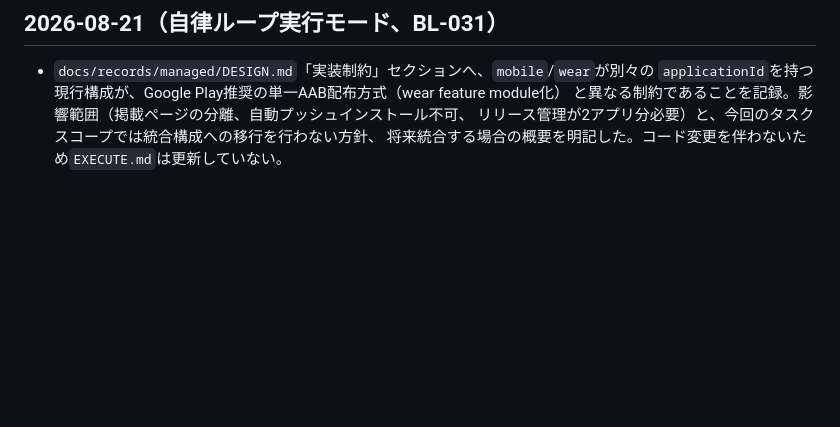
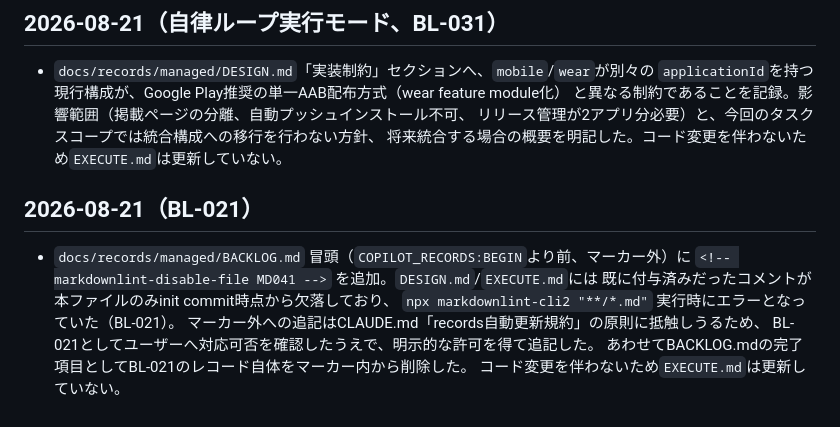
Before and after one commit to filderschoice/sesami-wear, a Markdown page: CHANGELOG.md, the part around the change. Rendered like a GitHub page; blank space fills up the shorter version.

Commit message:
docs: :bug: BACKLOG.mdのMD041 lint欠落を修正しBL-021をクローズ

```diff
--- a/CHANGELOG.md
+++ b/CHANGELOG.md
@@ -50,3 +50,14 @@ Claude Code による自律ループ実行（Loop Engineering）でアプリ実
   と異なる制約であることを記録。影響範囲（掲載ページの分離、自動プッシュインストール不可、
   リリース管理が2アプリ分必要）と、今回のタスクスコープでは統合構成への移行を行わない方針、
   将来統合する場合の概要を明記した。コード変更を伴わないため`EXECUTE.md`は更新していない。
+
+## 2026-08-21（BL-021）
+
+- `docs/records/managed/BACKLOG.md` 冒頭（`COPILOT_RECORDS:BEGIN`より前、マーカー外）に
+  `<!-- markdownlint-disable-file MD041 -->` を追加。`DESIGN.md`/`EXECUTE.md`には
+  既に付与済みだったコメントが本ファイルのみinit commit時点から欠落しており、
+  `npx markdownlint-cli2 "**/*.md"` 実行時にエラーとなっていた（BL-021）。
+  マーカー外への追記はCLAUDE.md「records自動更新規約」の原則に抵触しうるため、
+  BL-021としてユーザーへ対応可否を確認したうえで、明示的な許可を得て追記した。
+  あわせてBACKLOG.mdの完了項目としてBL-021のレコード自体をマーカー内から削除した。
+  コード変更を伴わないため`EXECUTE.md`は更新していない。
```
Also changed, not shown: 1 other file.
